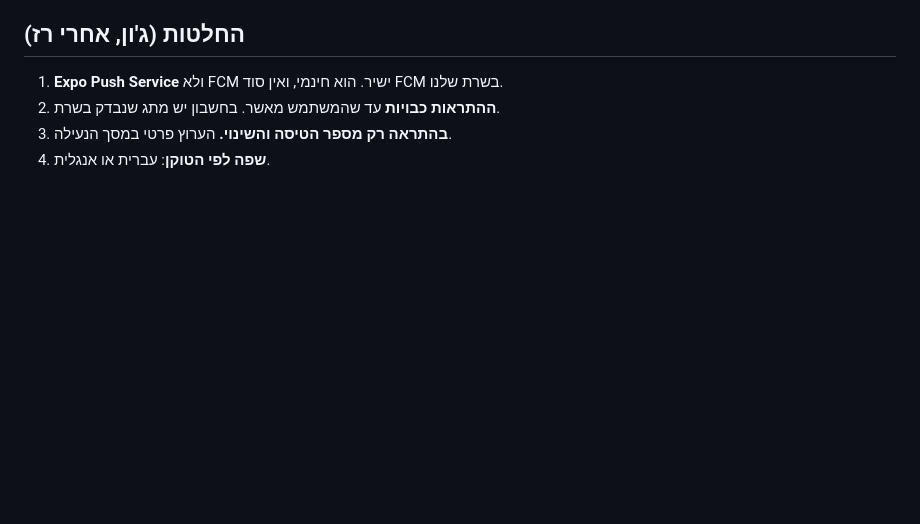
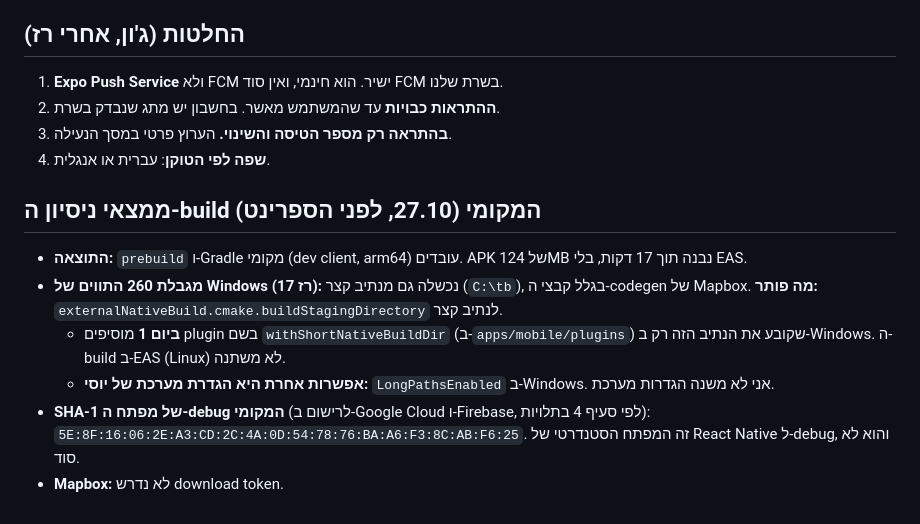
Before and after one commit to yossile94/Travel-app, a Markdown page: docs/sprints/sprint-06.md, the part around the change. Drawn GitHub-style; blank space fills up the shorter version.

Commit message:
docs(sprint-6): local build trial — works with a short native build dir; debug SHA-1 for Google sign-in
Co-Authored-By: Claude Opus 5.5 <noreply@anthropic.com>

```diff
--- a/docs/sprints/sprint-06.md
+++ b/docs/sprints/sprint-06.md
@@ -106,3 +106,11 @@
 2. **ההתראות כבויות** עד שהמשתמש מאשר. בחשבון יש מתג שנבדק בשרת.
 3. **בהתראה רק מספר הטיסה והשינוי.** הערוץ פרטי במסך הנעילה.
 4. **שפה לפי הטוקן**: עברית או אנגלית.
+
+## ממצאי ניסיון ה-build המקומי (27.10, לפני הספרינט)
+- **התוצאה:** `prebuild` ו-Gradle מקומי (dev client, arm64) עובדים. APK של 124MB נבנה תוך 17 דקות, בלי EAS.
+- **מגבלת 260 התווים של Windows (רז 17):** נכשלה גם מנתיב קצר (`C:\tb`), בגלל קבצי ה-codegen של Mapbox. **מה פותר:** `externalNativeBuild.cmake.buildStagingDirectory` לנתיב קצר.
+  - **ביום 1** מוסיפים plugin בשם `withShortNativeBuildDir` (ב-`apps/mobile/plugins`) שקובע את הנתיב הזה רק ב-Windows. ה-build ב-EAS (Linux) לא משתנה.
+  - **אפשרות אחרת היא הגדרת מערכת של יוסי:** `LongPathsEnabled` ב-Windows. אני לא משנה הגדרות מערכת.
+- **SHA-1 של מפתח ה-debug המקומי** (לרישום ב-Google Cloud ו-Firebase, לפי סעיף 4 בתלויות): `5E:8F:16:06:2E:A3:CD:2C:4A:0D:54:78:76:BA:A6:F3:8C:AB:F6:25`. זה המפתח הסטנדרטי של React Native ל-debug, והוא לא סוד.
+- **Mapbox:** לא נדרש download token.
```
